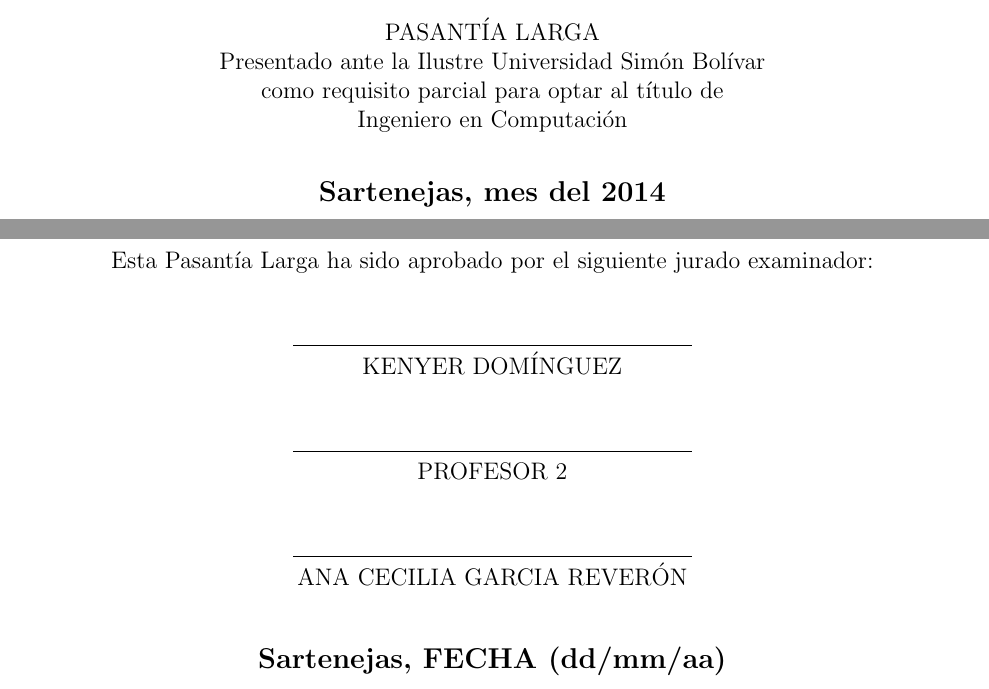
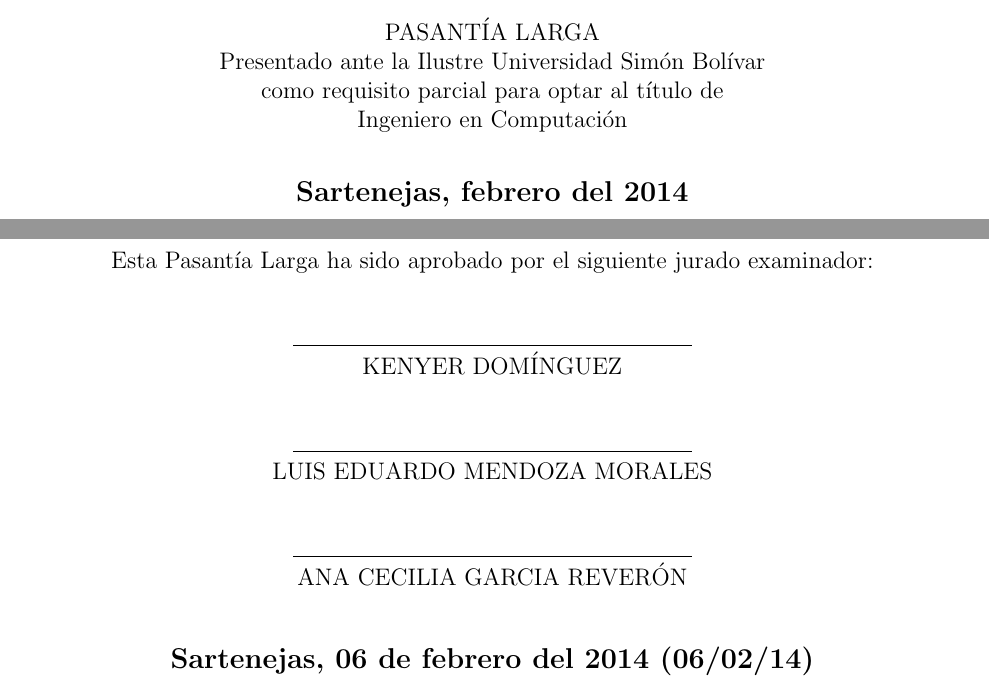
Before and after one commit to jam1987/pasantia, a LaTeX thesis (thesis.tex, which reads acta.tex, title.tex): two parts of pages 1 and 2 of 98, joined at a grey line, cut so that both start at the same text. Compiled offline with pdfLaTeX.

Commit message:
actualizacion

```diff
--- a/acta.tex
+++ b/acta.tex
@@ -55,7 +55,7 @@
 \bigskip
 
 \line(1,0){200} \\
-PROFESOR 2 \\
+LUIS EDUARDO MENDOZA MORALES \\
 
 \bigskip
 \bigskip
@@ -69,7 +69,7 @@
 \vfill
 
 % Date/Fecha
-{\large \bfseries Sartenejas, FECHA (dd/mm/aa)}
+{\large \bfseries Sartenejas, 06 de febrero del 2014 (06/02/14)}
 
 \end{center}
 \end{titlepage}
--- a/title.tex
+++ b/title.tex
@@ -63,7 +63,7 @@
 \vfill
 
 % Date/Fecha
-{\large \bfseries Sartenejas, mes del 2014}
+{\large \bfseries Sartenejas, febrero del 2014}
 
 \end{center}
 \end{titlepage}
```
Also changed, not shown: figures/DiagramaActividades.jpg, 5 other files.
